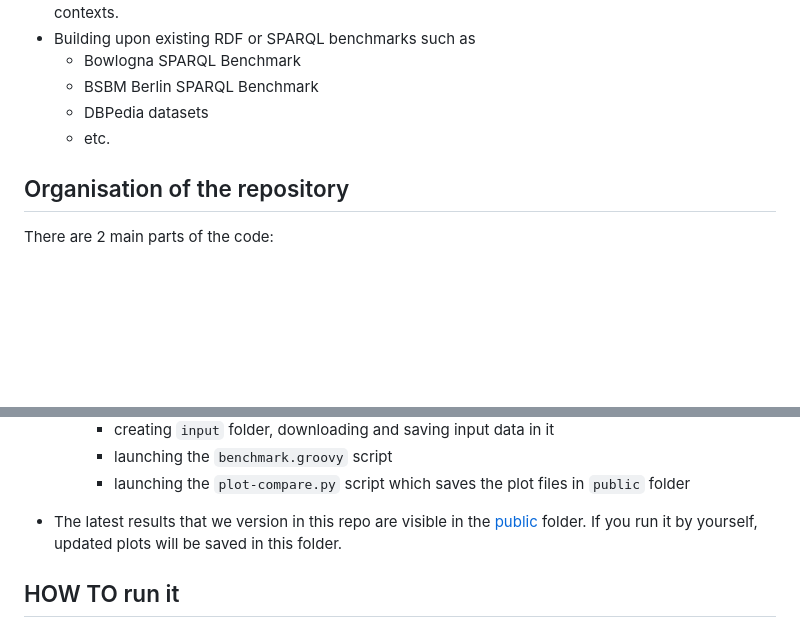
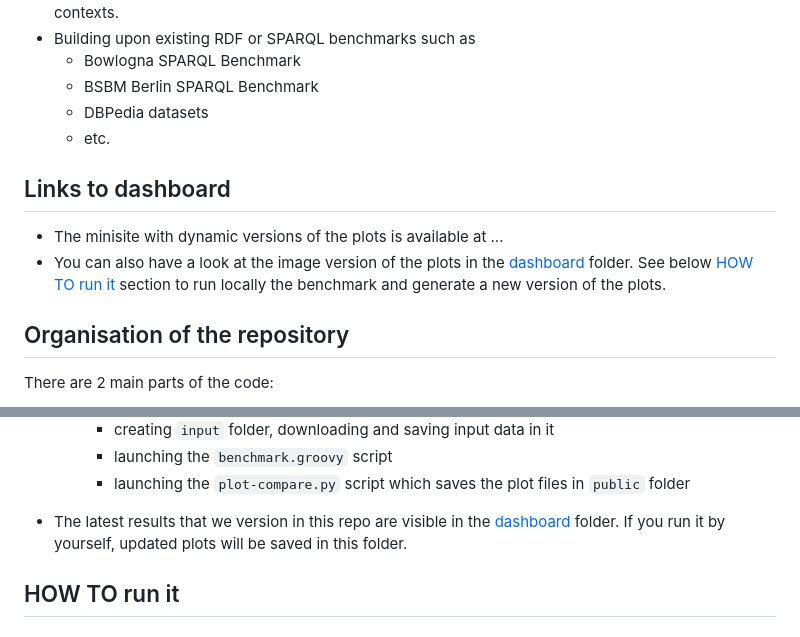
Before and after one commit to corese-stack/corese-benchmark, a Markdown page: README.md, 2 parts joined by grey strips. Drawn GitHub-style; blank space fills up the shorter version.

```diff
--- a/README.md
+++ b/README.md
@@ -14,6 +14,12 @@ Its principles are
     * DBPedia datasets
     * etc.
 
+## Links to dashboard
+
+* The minisite with dynamic versions of the plots is available at ...
+* You can also have a look at the image version of the plots in the [dashboard](./dashboard/README.md) folder. See below [HOW TO run it](#how-to-run-it) section to run locally the benchmark and generate a new version of the plots.
+
+
 ## Organisation of the repository
 
 There are 2 main parts of the code:
@@ -29,7 +35,7 @@ There are 2 main parts of the code:
     * launching the `benchmark.groovy` script
     * launching the `plot-compare.py` script which saves the plot files in `public` folder
 
-* The latest results that we version in this repo are visible in the [public](./public/README.md) folder. If you run it by yourself, updated plots will be saved in this folder.
+* The latest results that we version in this repo are visible in the [dashboard](./dashboard/README.md) folder. If you run it by yourself, updated plots will be saved in this folder.
 
 ## HOW TO run it
 
```
Also changed, not shown: other parts of README.md (+0 -1 lines), dashboard/loading_time_memory_comparison.png, 3 other files.
